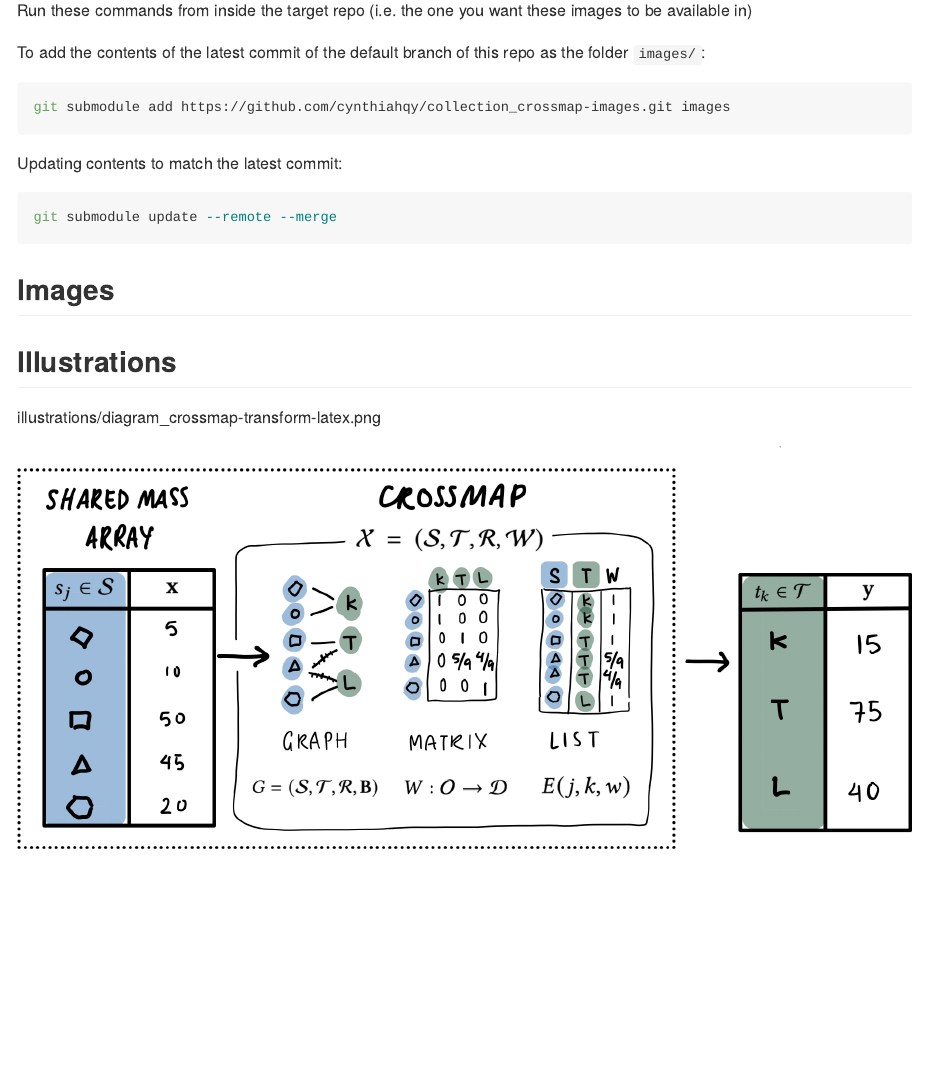
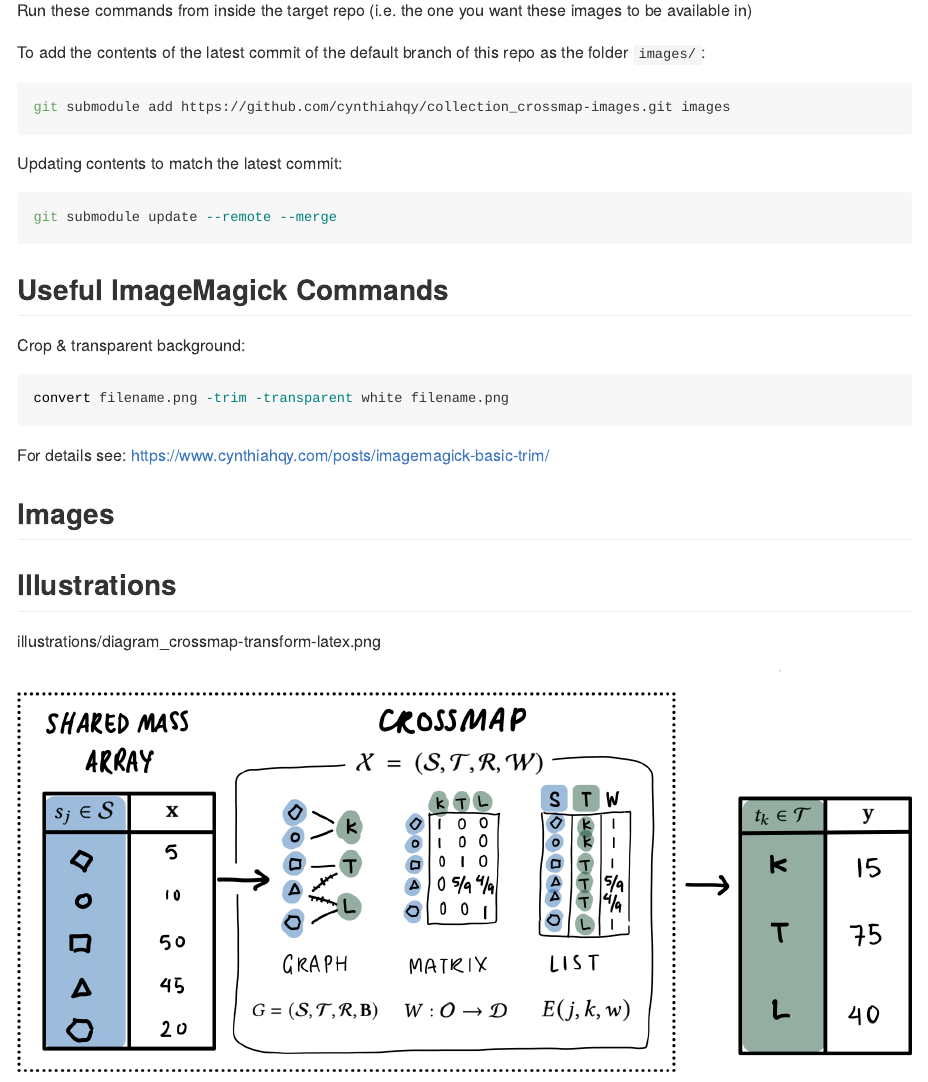
Before and after one commit to cynthiahqy/collection_crossmap-images, a Quarto document (README.qmd): the page in a window 1100 px wide, from 180 px down. The pictures show the output file README.md that the author committed with the source, drawn offline in the style of GitHub.

Commit message:
add cmd to crop & make image transparent

````diff
--- a/README.qmd
+++ b/README.qmd
@@ -20,6 +20,21 @@ Updating contents to match the latest commit:
 git submodule update --remote --merge
 ```
 
+## Useful ImageMagick Commands
+
+Crop & transparent background:
+
+```zsh
+convert filename.png -trim -transparent white filename.png
+```
+
+For details see: <https://www.cynthiahqy.com/posts/imagemagick-basic-trim/>
+
+
+
+
+
+
 ## Images
 ```{r}
 #| output: asis
````
Also changed, not shown: README.md.
